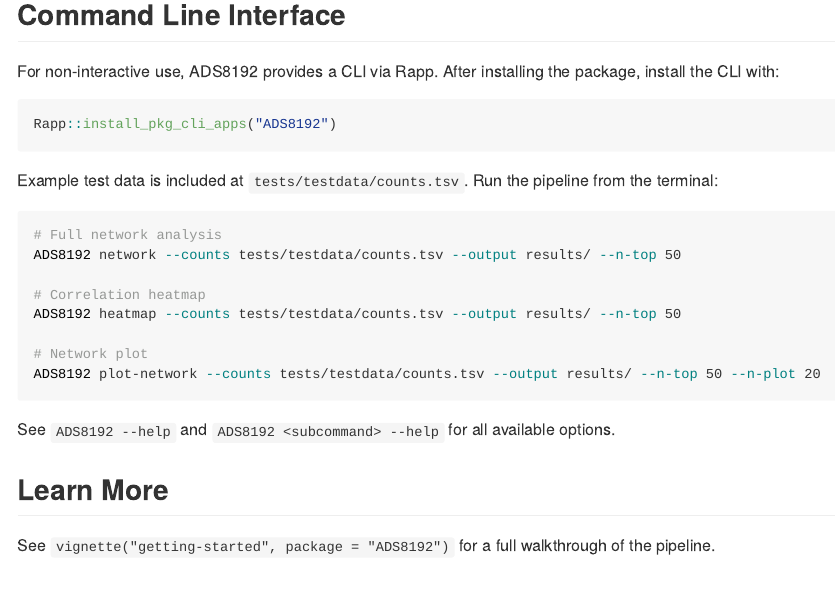
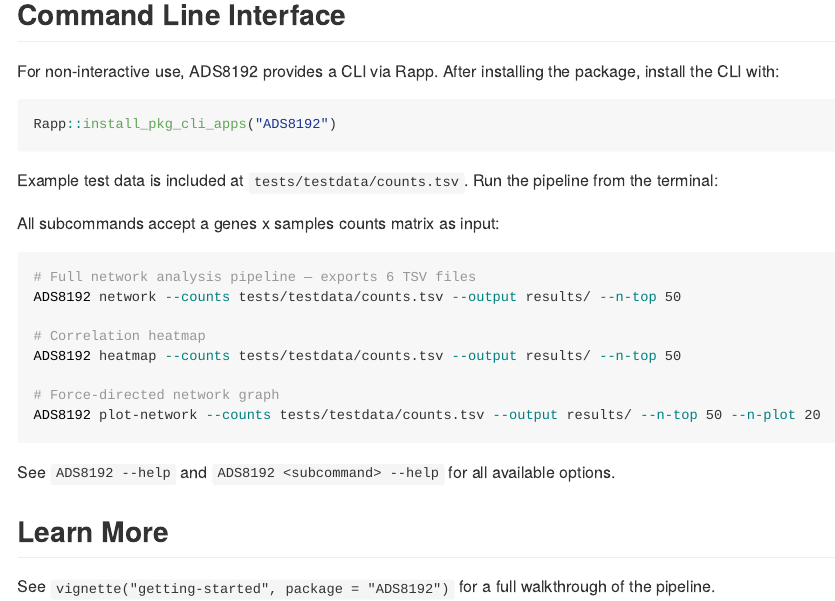
Before and after one commit to lmuir16/ADS8192, an R Markdown document (README.Rmd): the page in a window 1100 px wide, from 1550 px down. The pictures show the output file README.md that the author committed with the source, drawn offline in the style of GitHub; badge pictures from the web are left out.

Commit message:
Update README CLI usage instructions

````diff
--- a/README.Rmd
+++ b/README.Rmd
@@ -87,14 +87,16 @@
 Example test data is included at `tests/testdata/counts.tsv`. Run the
 pipeline from the terminal:
 
+All subcommands accept a genes x samples counts matrix as input:
+
 ```bash
-# Full network analysis
+# Full network analysis pipeline — exports 6 TSV files
 ADS8192 network --counts tests/testdata/counts.tsv --output results/ --n-top 50
 
 # Correlation heatmap
 ADS8192 heatmap --counts tests/testdata/counts.tsv --output results/ --n-top 50
 
-# Network plot
+# Force-directed network graph
 ADS8192 plot-network --counts tests/testdata/counts.tsv --output results/ --n-top 50 --n-plot 20
 ```
 
````
Also changed, not shown: README.md.
